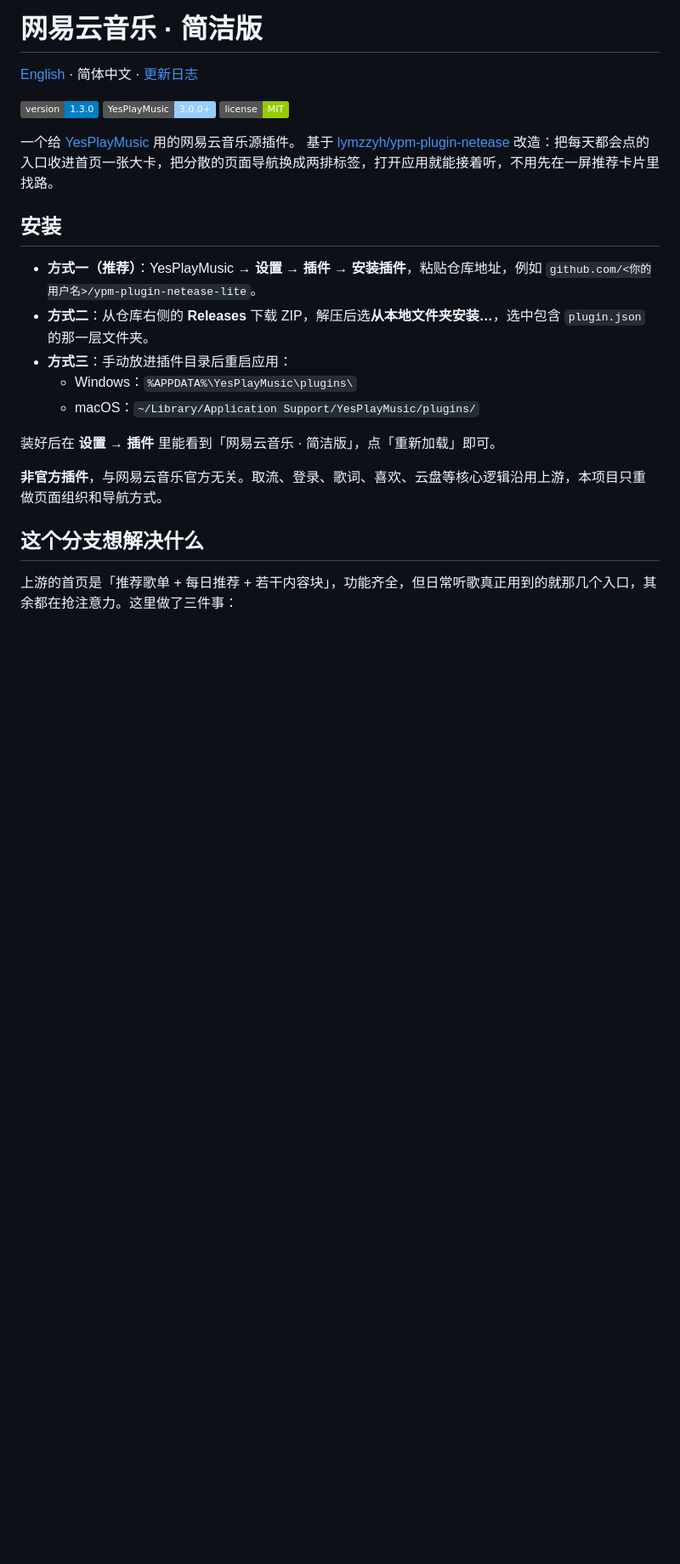
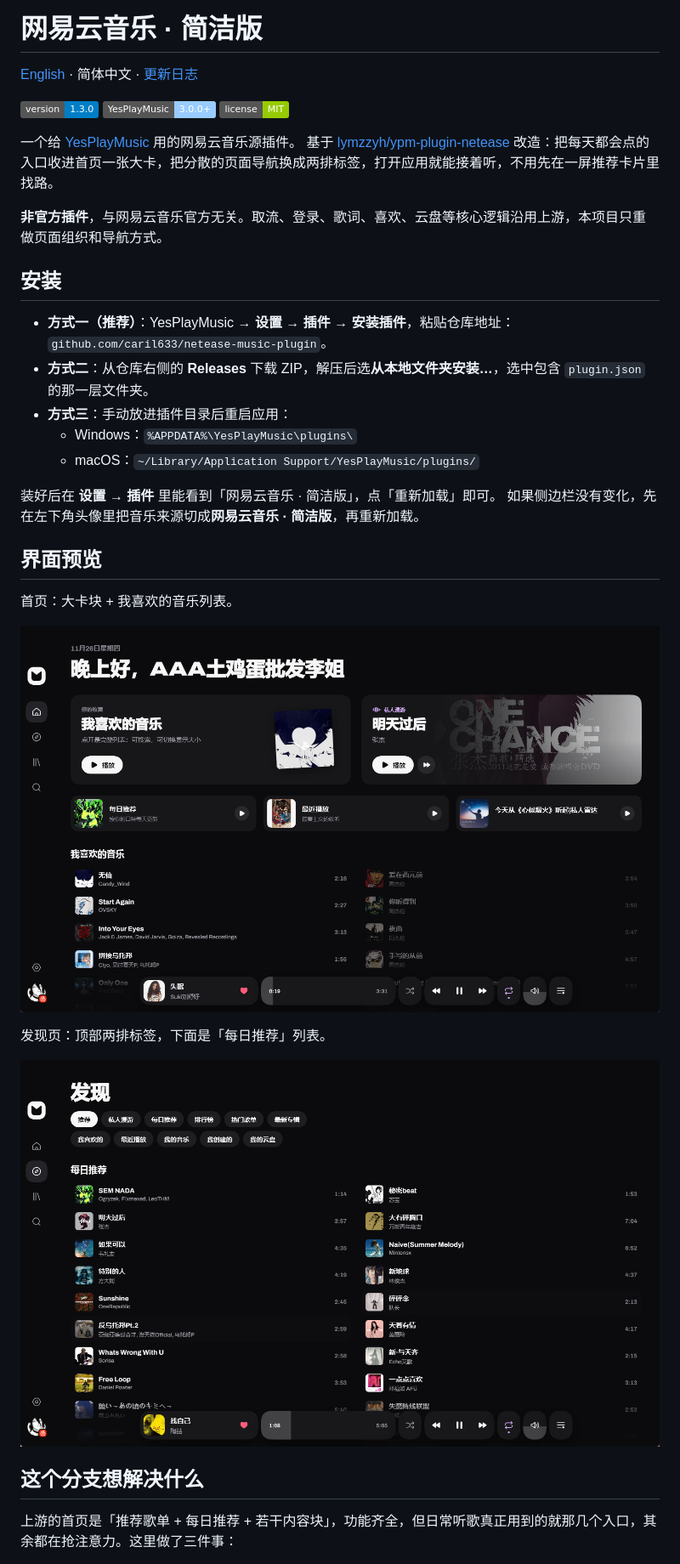
Before and after one commit to caril633/netease-music-plugin, a Markdown page: README.zh-CN.md, the part around one of its changes. Shown at 85% size. Drawn GitHub-style; pictures changed too: docs/discover.png (added), docs/home.png (added); badges without logos; blank space fills up the shorter version.

```diff
--- a/README.zh-CN.md
+++ b/README.zh-CN.md
@@ -9,17 +9,28 @@
 一个给 [YesPlayMusic](https://github.com/qier222/YesPlayMusic) 用的网易云音乐源插件。
 基于 [lymzzyh/ypm-plugin-netease](https://github.com/lymzzyh/ypm-plugin-netease) 改造：把每天都会点的入口收进首页一张大卡，把分散的页面导航换成两排标签，打开应用就能接着听，不用先在一屏推荐卡片里找路。
 
+**非官方插件**，与网易云音乐官方无关。取流、登录、歌词、喜欢、云盘等核心逻辑沿用上游，本项目只重做页面组织和导航方式。
+
 ## 安装
 
-- **方式一（推荐）**：YesPlayMusic → **设置 → 插件 → 安装插件**，粘贴仓库地址，例如 `github.com/<你的用户名>/ypm-plugin-netease-lite`。
+- **方式一（推荐）**：YesPlayMusic → **设置 → 插件 → 安装插件**，粘贴仓库地址：`github.com/caril633/netease-music-plugin`。
 - **方式二**：从仓库右侧的 **Releases** 下载 ZIP，解压后选**从本地文件夹安装…**，选中包含 `plugin.json` 的那一层文件夹。
 - **方式三**：手动放进插件目录后重启应用：
   - Windows：`%APPDATA%\YesPlayMusic\plugins\`
   - macOS：`~/Library/Application Support/YesPlayMusic/plugins/`
 
 装好后在 **设置 → 插件** 里能看到「网易云音乐 · 简洁版」，点「重新加载」即可。
+如果侧边栏没有变化，先在左下角头像里把音乐来源切成**网易云音乐 · 简洁版**，再重新加载。
 
-**非官方插件**，与网易云音乐官方无关。取流、登录、歌词、喜欢、云盘等核心逻辑沿用上游，本项目只重做页面组织和导航方式。
+## 界面预览
+
+首页：大卡块 + 我喜欢的音乐列表。
+
+![首页：两张 200 高的大卡，下面三个小行，再往下是歌曲列表](docs/home.png)
+
+发现页：顶部两排标签，下面是「每日推荐」列表。
+
+![发现页：两排标签替代侧边栏分组，页面内是每日推荐](docs/discover.png)
 
 ## 这个分支想解决什么
 
```
Also changed, not shown: other parts of README.zh-CN.md (+22 -4 lines), README.md (+42 -13 lines).
